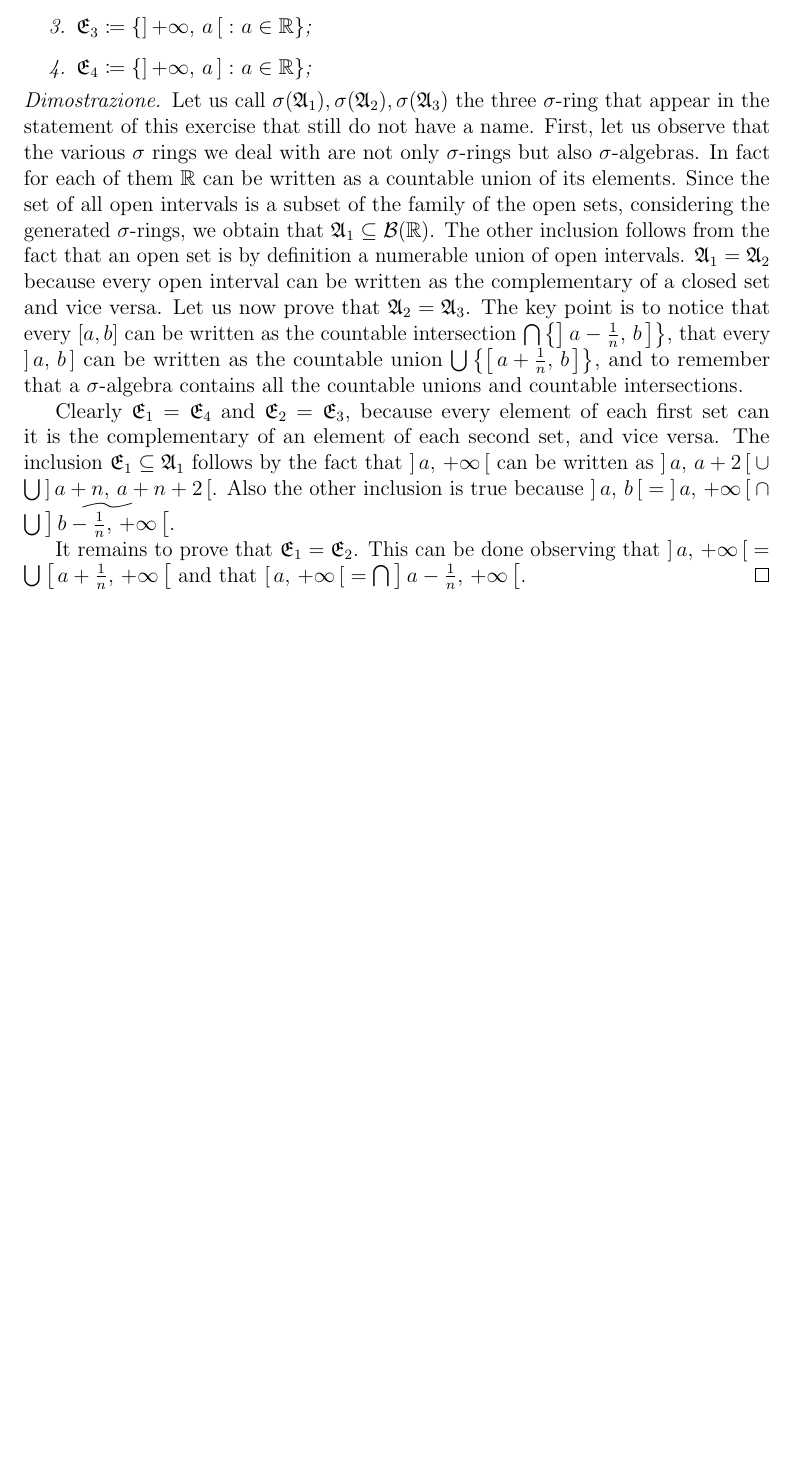
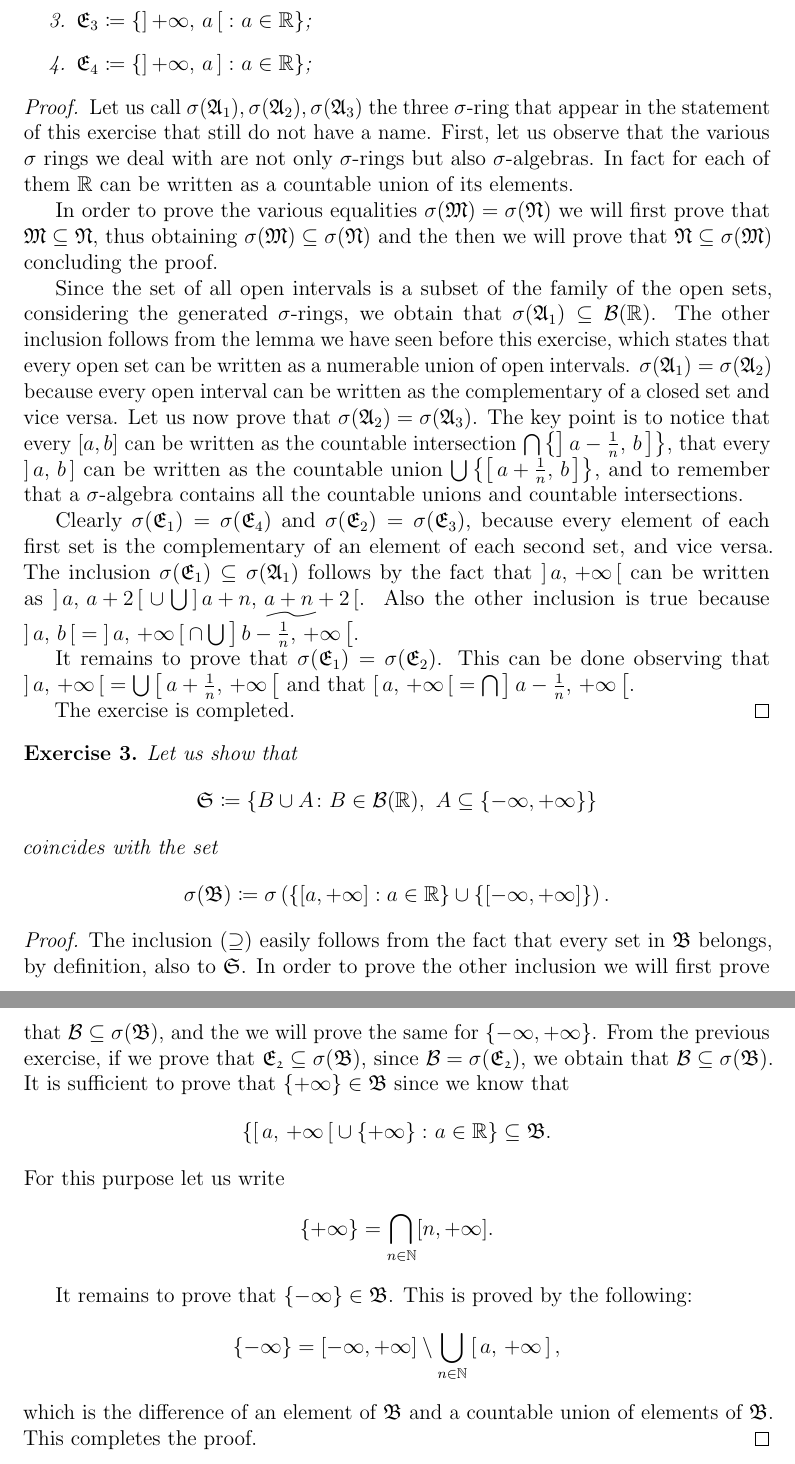
Before and after one commit to LucaMarconato/EserciziIstituzioniAnalisi, a LaTeX document (temp/es.tex): part of the page before the commit and two parts of pages 2 and 3 of 3 after it, the two joined at a grey line, cut so that both start at the same text, the shorter picture padded with empty space. Compiled offline with pdfLaTeX.

Commit message:
Finished homework

```diff
--- a/temp/es.tex
+++ b/temp/es.tex
@@ -20,7 +20,7 @@
 %\usepackage[top=1.0in, bottom=1.0in, left=0.5in, right=0.5in]{geometry}
 \usepackage{xcolor}
 \usepackage{titlesec}
-\usepackage[italian]{babel}
+\usepackage[english]{babel}
 \usepackage[pages=some]{background} %per il polloPallido in background
 \ifdraft
 \else
@@ -117,19 +147,59 @@
   Let us call $\sigma({\A_1}), \sigma({\A_2}), \sigma({\A_3})$ the three $\sigma$-ring that appear in the statement of this exercise that still do not have a name.
   First, let us observe that the various $\sigma$ rings we deal with are not only $\sigma$-rings but also $\sigma$-algebras.
   In fact for each of them $\R$ can be written as a countable union of its elements.
-  Since the set of all open intervals is a subset of the family of the open sets, considering the generated $\sigma$-rings, we obtain that $\A_1 \subseteq \mathcal{B}(\R)$.
-  The other inclusion follows from the fact that an open set is by definition a numerable union of open intervals.
-  $\A_1 = \A_2$ because every open interval can be written as the complementary of a closed set and vice versa.
-  Let us now prove that $\A_2 = \A_3$.
+
+  In order to prove the various equalities $\sigma(\mathfrak{M}) = \sigma(\mathfrak{N})$ we will first prove that $\mathfrak{M} \subseteq \mathfrak{N}$, thus obtaining $\sigma(\mathfrak{M}) \subseteq \sigma(\mathfrak{N})$ and the then we will prove that $\mathfrak{N} \subseteq \sigma(\mathfrak{M})$ concluding the proof.
+
+  Since the set of all open intervals is a subset of the family of the open sets, considering the generated $\sigma$-rings, we obtain that $\sigma(\A_1) \subseteq \mathcal{B}(\R)$.
+  The other inclusion follows from the lemma we have seen before this exercise, which states that every open set can be written as a numerable union of open intervals.
+  $\sigma(\A_1) = \sigma(\A_2)$ because every open interval can be written as the complementary of a closed set and vice versa.
+  Let us now prove that $\sigma(\A_2) = \sigma(\A_3)$.
   The key point is to notice that every $[a,b]$ can be written as the countable intersection $\bigcap \left\lbrace \ioc{a-\frac{1}{n}}{b}\right\rbrace$, that every $\ioc{a}{b}$ can be written as the countable union $\bigcup \left\lbrace \icc{a+\frac{1}{n}}{b}\right\rbrace$, and to remember that a $\sigma$-algebra contains all the countable unions and countable intersections.
 
-  Clearly $\E_1 = \E_4$ and $\E_2 = \E_3$, because every element of each first set can it is the complementary of an element of each second set, and vice versa.
-  The inclusion $\E_1 \subseteq \A_1$ follows by the fact that $\ioo{a}{+\infty}$ can be written as $\ioo{a}{a + 2} \cup \bigcup \ioo{a+n}{a+n+2}$.
+  Clearly $\sigma(\E_1) = \sigma(\E_4)$ and $\sigma(\E_2) = \sigma(\E_3)$, because every element of each first set is the complementary of an element of each second set, and vice versa.
+  The inclusion $\sigma(\E_1) \subseteq \sigma(\A_1)$ follows by the fact that $\ioo{a}{+\infty}$ can be written as $\ioo{a}{a + 2} \cup \bigcup \ioo{a+n}{a+n+2}$.
   Also the other inclusion is true because $\ioo{a}{b} = \ioo{a}{+\infty} \cap \bigcup \widetilde{\ioo{b-\frac{1}{n}}{+\infty}}$.
 
-It remains to prove that $\E_1 = \E_2$.
+It remains to prove that $\sigma(\E_1) = \sigma(\E_2)$.
 This can be done observing that $\ioo{a}{+\infty} = \bigcup \ico{a+\frac{1}{n}}{+\infty}$ and that $\ico{a}{+\infty} = \bigcap \ioo{a-\frac{1}{n}}{+\infty}$.
+
+
+
+The exercise is completed.
 \end{proof}
+
+\begin{exercise}
+  Let us show that
+  \begin{equation*}
+    \mathfrak{S} \coloneqq \left\lbrace B \cup A \colon B \in \mathcal{B}(\mathbb{R}),\ A \subseteq \left\lbrace -\infty, +\infty\right\rbrace\right\rbrace
+  \end{equation*}
+  coincides with the set
+  \begin{equation*}
+    \sigma(\mathfrak{B}) \coloneqq \sigma\left(\left\lbrace[a,+\infty] : a \in \mathbb{R}\right\rbrace \cup \left\lbrace[-\infty,+\infty]\right\rbrace\right).
+  \end{equation*}
+\end{exercise}
+\begin{proof}
+  The inclusion $(\supseteq)$ easily follows from the fact that every set in $\mathfrak{B}$ belongs, by definition, also to $\mathfrak{S}$.
+  In order to prove the other inclusion we will first prove that $\mathcal{B} \subseteq \sigma(\mathfrak{B})$, and the we will prove the same for $\left\lbrace -\infty, +\infty\right\rbrace$.
+  From the previous exercise, if we prove that $\mathfrak{E_2} \subseteq \sigma(\mathfrak{B})$, since $\mathcal{B} = \sigma(\mathfrak{E_2})$, we obtain that $\mathcal{B} \subseteq \sigma(\mathfrak{B})$.
+  It is sufficient to prove that $\left\lbrace +\infty\right\rbrace \in \mathfrak{B}$ since we know that
+  \begin{equation*}
+    \left\lbrace \ico{a}{+\infty} \cup \left\lbrace +\infty\right\rbrace \colon a \in \mathbb{R}\right\rbrace \subseteq \mathfrak{B}.
+  \end{equation*}
+  For this purpose let us write
+  \begin{equation*}
+    \left\lbrace+\infty\right\rbrace = \bigcap_{n \in \mathbb{N}}[n,+\infty].
+  \end{equation*}
+
+  It remains to prove that $\left\lbrace -\infty\right\rbrace \in \mathfrak{B}$.
+  This is proved by the following:
+  \begin{equation*}
+    \left\lbrace-\infty\right\rbrace = [-\infty,+\infty] \setminus \bigcup_{n \in \mathbb{N}}\icc{a}{+\infty},
+  \end{equation*}
+  which is the difference of an element of $\mathfrak{B}$ and a countable union of elements of $\mathfrak{B}$.
+  This completes the proof.
+\end{proof}
+
 
 \end{document}
 %%% Local Variables:
```
Also changed, not shown: temp/es.tex (30 more changed lines), 1 other file.
